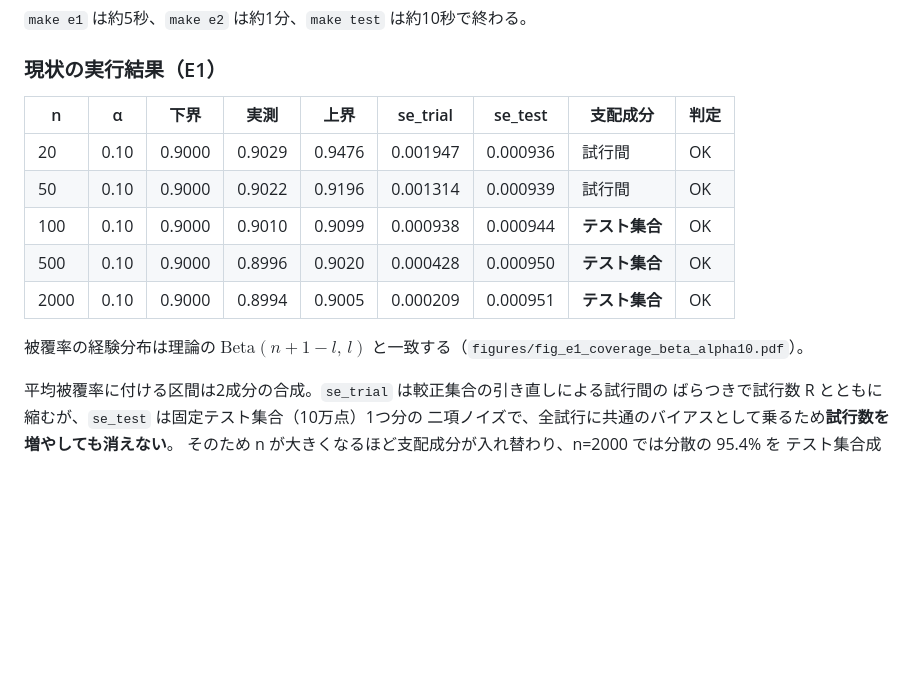
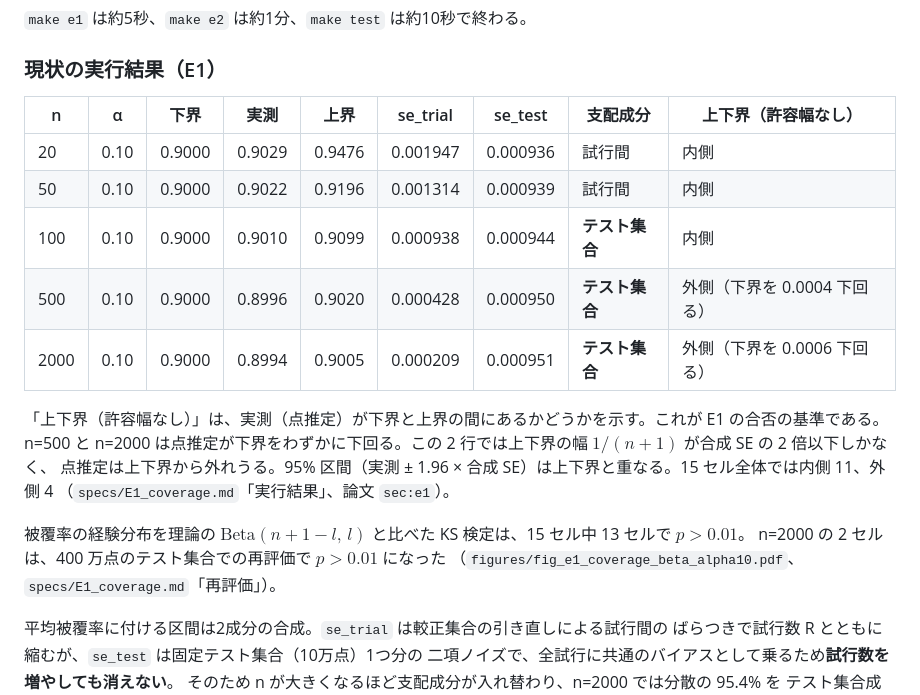
Before and after one commit to ham44rus/conformal-thesis, a Markdown page: README.md, the part around the change. GitHub-like rendering; blank space fills up the shorter version.

Commit message:
README の E1 の表を許容幅なしの上下界の判定に訂正し、計画文書に当初計画である旨の注記を追加
- README「現状の実行結果（E1）」：最後の列を「判定（すべて OK）」から「上下界（許容幅なし）」に変更。
  n=500（下界を 0.0004 下回る）と n=2000（同 0.0006）は外側。合否の基準であること、この 2 行では
  上下界の幅 1/(n+1) が合成 SE の 2 倍以下であること、95% 区間は上下界と重なること、15 セル全体では
  内側 11・外側 4 であることを追記
- README：「経験分布は Beta と一致する」を、KS 検定の結果（13 セルで p > 0.01、n=2000 の 2 セルは
  400 万点の再評価で p > 0.01）に訂正
- docs/実行計画.md、docs/研究計画.md：週次の予定表が 9 月時点の当初計画であること、実験の進め方は
  CLAUDE.md「実験の再開条件」に従うことを注記（予定表の行は変更なし）

論文 sec:e1・specs/E1_coverage.md（8e993bd）と同じ内容にそろえた。pytest: 111 passed, 2 xfailed

Co-Authored-By: Claude Opus 5.5 <noreply@anthropic.com>

```diff
--- a/README.md
+++ b/README.md
@@ -48,15 +48,22 @@ venv を使わない環境では `make PYTHON=python3 test` のように指定
 
 ### 現状の実行結果（E1）
 
-| n | α | 下界 | 実測 | 上界 | se_trial | se_test | 支配成分 | 判定 |
+| n | α | 下界 | 実測 | 上界 | se_trial | se_test | 支配成分 | 上下界（許容幅なし） |
 |---|---|---|---|---|---|---|---|---|
-| 20 | 0.10 | 0.9000 | 0.9029 | 0.9476 | 0.001947 | 0.000936 | 試行間 | OK |
-| 50 | 0.10 | 0.9000 | 0.9022 | 0.9196 | 0.001314 | 0.000939 | 試行間 | OK |
-| 100 | 0.10 | 0.9000 | 0.9010 | 0.9099 | 0.000938 | 0.000944 | **テスト集合** | OK |
-| 500 | 0.10 | 0.9000 | 0.8996 | 0.9020 | 0.000428 | 0.000950 | **テスト集合** | OK |
-| 2000 | 0.10 | 0.9000 | 0.8994 | 0.9005 | 0.000209 | 0.000951 | **テスト集合** | OK |
+| 20 | 0.10 | 0.9000 | 0.9029 | 0.9476 | 0.001947 | 0.000936 | 試行間 | 内側 |
+| 50 | 0.10 | 0.9000 | 0.9022 | 0.9196 | 0.001314 | 0.000939 | 試行間 | 内側 |
+| 100 | 0.10 | 0.9000 | 0.9010 | 0.9099 | 0.000938 | 0.000944 | **テスト集合** | 内側 |
+| 500 | 0.10 | 0.9000 | 0.8996 | 0.9020 | 0.000428 | 0.000950 | **テスト集合** | 外側（下界を 0.0004 下回る） |
+| 2000 | 0.10 | 0.9000 | 0.8994 | 0.9005 | 0.000209 | 0.000951 | **テスト集合** | 外側（下界を 0.0006 下回る） |
 
-被覆率の経験分布は理論の $\mathrm{Beta}(n+1-l,\, l)$ と一致する（`figures/fig_e1_coverage_beta_alpha10.pdf`）。
+「上下界（許容幅なし）」は、実測（点推定）が下界と上界の間にあるかどうかを示す。これが E1 の合否の基準である。
+n=500 と n=2000 は点推定が下界をわずかに下回る。この 2 行では上下界の幅 $1/(n+1)$ が合成 SE の 2 倍以下しかなく、
+点推定は上下界から外れうる。95% 区間（実測 ± 1.96 × 合成 SE）は上下界と重なる。15 セル全体では内側 11、外側 4
+（`specs/E1_coverage.md`「実行結果」、論文 `sec:e1`）。
+
+被覆率の経験分布を理論の $\mathrm{Beta}(n+1-l,\, l)$ と比べた KS 検定は、15 セル中 13 セルで $p>0.01$。
+n=2000 の 2 セルは、400 万点のテスト集合での再評価で $p>0.01$ になった
+（`figures/fig_e1_coverage_beta_alpha10.pdf`、`specs/E1_coverage.md`「再評価」）。
 
 平均被覆率に付ける区間は2成分の合成。`se_trial` は較正集合の引き直しによる試行間の
 ばらつきで試行数 R とともに縮むが、`se_test` は固定テスト集合（10万点）1つ分の
```
Also changed, not shown: docs/実行計画.md (+5 -0 lines), docs/研究計画.md (+4 -0 lines).
